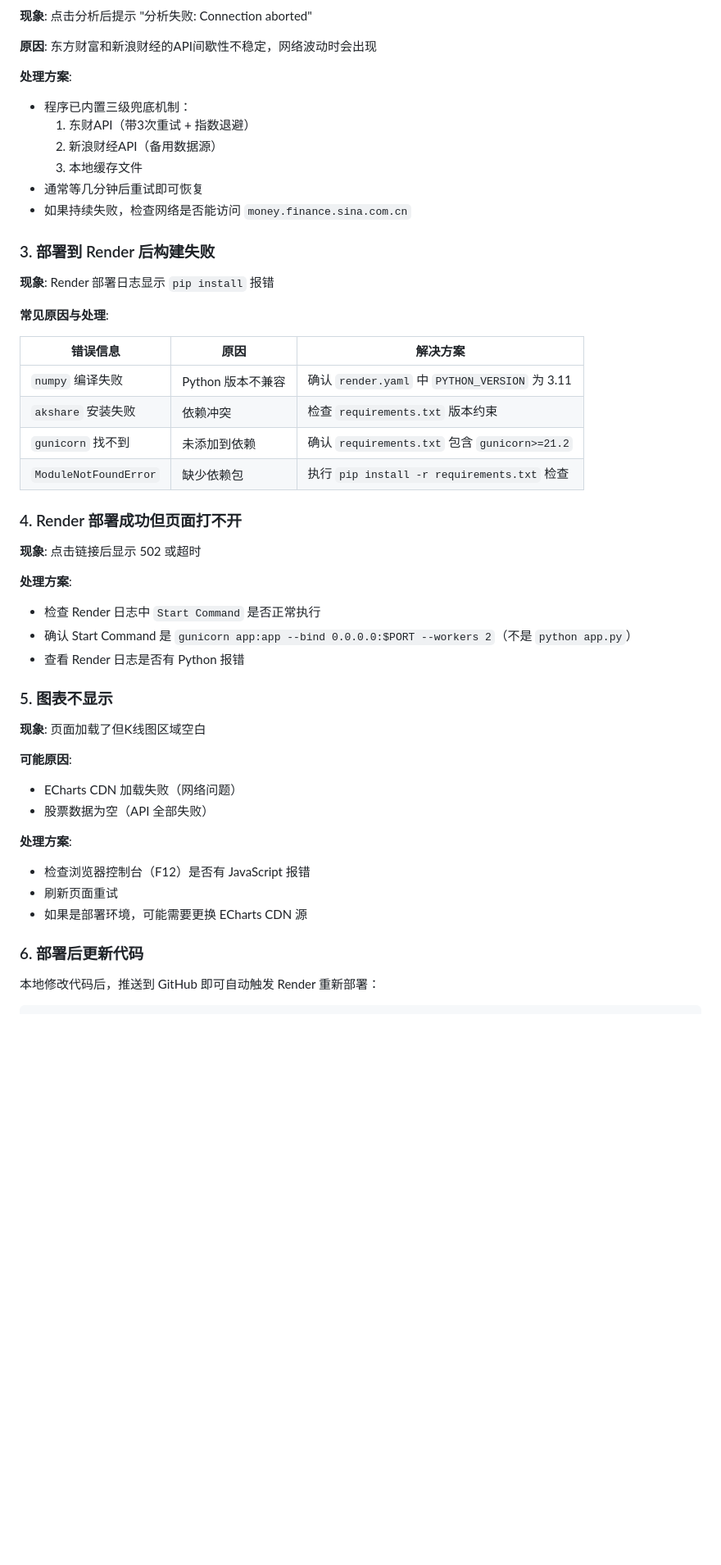
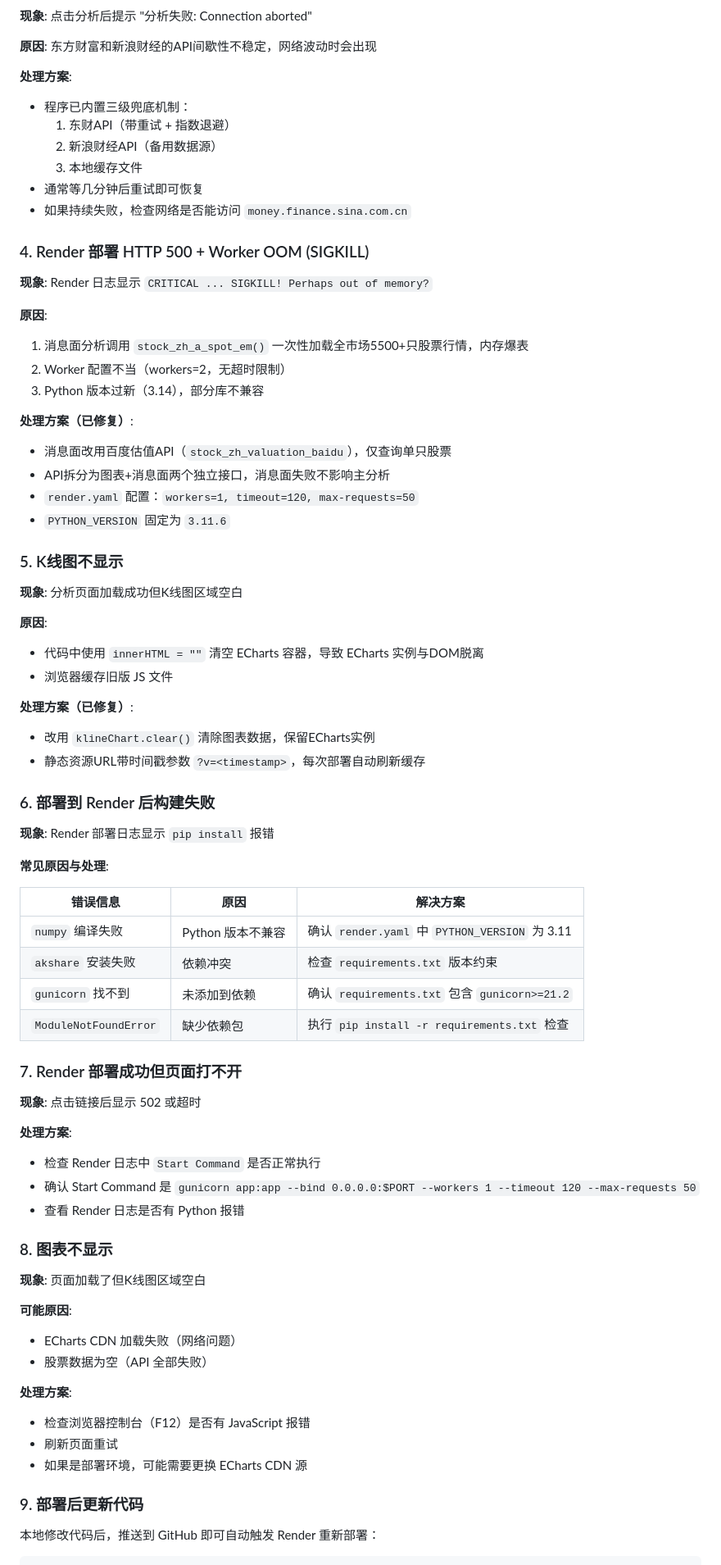
Before and after one commit to zhifengqiu/stock-advisor, a Markdown page: README.md, the part around one of its changes. Shown at 82% size. Rendered like a GitHub page; blank space fills up the shorter version.

Commit message:
docs: 更新README，补充架构设计和问题处理文档
- 新增架构设计章节（API拆分、搜索优化、内存优化）
- 新增搜索慢、OOM、K线图不显示、缓存等问题的处理方案
- 更新技术栈（百度估值API、localStorage历史记录）
- 添加在线体验地址

```diff
--- a/README.md
+++ b/README.md
@@ -138,13 +182,40 @@ print(f'缓存重建完成: {len(stocks)} 只')
 
 **处理方案**:
 - 程序已内置三级兜底机制：
-  1. 东财API（带3次重试 + 指数退避）
+  1. 东财API（带重试 + 指数退避）
   2. 新浪财经API（备用数据源）
   3. 本地缓存文件
 - 通常等几分钟后重试即可恢复
 - 如果持续失败，检查网络是否能访问 `money.finance.sina.com.cn`
 
-### 3. 部署到 Render 后构建失败
+### 4. Render 部署 HTTP 500 + Worker OOM (SIGKILL)
+
+**现象**: Render 日志显示 `CRITICAL ... SIGKILL! Perhaps out of memory?`
+
+**原因**:
+1. 消息面分析调用 `stock_zh_a_spot_em()` 一次性加载全市场5500+只股票行情，内存爆表
+2. Worker 配置不当（workers=2，无超时限制）
+3. Python 版本过新（3.14），部分库不兼容
+
+**处理方案（已修复）**:
+- 消息面改用百度估值API（`stock_zh_valuation_baidu`），仅查询单只股票
+- API拆分为图表+消息面两个独立接口，消息面失败不影响主分析
+- `render.yaml` 配置：`workers=1, timeout=120, max-requests=50`
+- `PYTHON_VERSION` 固定为 `3.11.6`
+
+### 5. K线图不显示
+
+**现象**: 分析页面加载成功但K线图区域空白
+
+**原因**:
+- 代码中使用 `innerHTML = ""` 清空 ECharts 容器，导致 ECharts 实例与DOM脱离
+- 浏览器缓存旧版 JS 文件
+
+**处理方案（已修复）**:
+- 改用 `klineChart.clear()` 清除图表数据，保留ECharts实例
+- 静态资源URL带时间戳参数 `?v=<timestamp>`，每次部署自动刷新缓存
+
+### 6. 部署到 Render 后构建失败
 
 **现象**: Render 部署日志显示 `pip install` 报错
 
@@ -157,16 +228,16 @@ print(f'缓存重建完成: {len(stocks)} 只')
 | `gunicorn` 找不到 | 未添加到依赖 | 确认 `requirements.txt` 包含 `gunicorn>=21.2` |
 | `ModuleNotFoundError` | 缺少依赖包 | 执行 `pip install -r requirements.txt` 检查 |
 
-### 4. Render 部署成功但页面打不开
+### 7. Render 部署成功但页面打不开
 
 **现象**: 点击链接后显示 502 或超时
 
 **处理方案**:
 - 检查 Render 日志中 `Start Command` 是否正常执行
-- 确认 Start Command 是 `gunicorn app:app --bind 0.0.0.0:$PORT --workers 2`（不是 `python app.py`）
+- 确认 Start Command 是 `gunicorn app:app --bind 0.0.0.0:$PORT --workers 1 --timeout 120 --max-requests 50`
 - 查看 Render 日志是否有 Python 报错
 
-### 5. 图表不显示
+### 8. 图表不显示
 
 **现象**: 页面加载了但K线图区域空白
 
@@ -179,7 +250,7 @@ print(f'缓存重建完成: {len(stocks)} 只')
 - 刷新页面重试
 - 如果是部署环境，可能需要更换 ECharts CDN 源
 
-### 6. 部署后更新代码
+### 9. 部署后更新代码
 
 本地修改代码后，推送到 GitHub 即可自动触发 Render 重新部署：
 
```
Also changed, not shown: other parts of README.md (+53 -6 lines).
